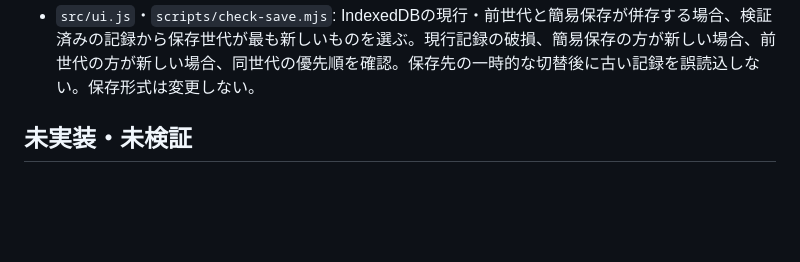
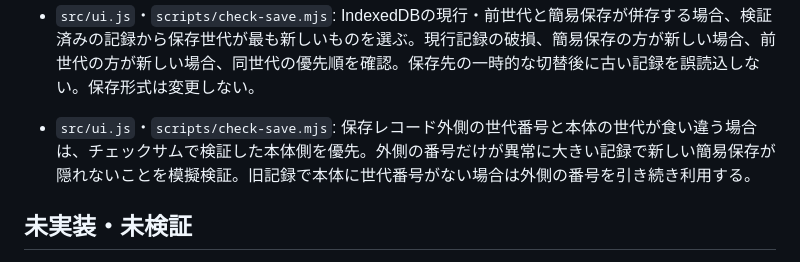
Before and after one commit to Yoshi2026s/toplivermichi-kyushu, a Markdown page: docs/UPDATE_PROGRESS.md, the part around the change. Rendered like a GitHub page; blank space fills up the shorter version.

Commit message:
Prefer checksummed save generation over record metadata

```diff
--- a/docs/UPDATE_PROGRESS.md
+++ b/docs/UPDATE_PROGRESS.md
@@ -111,6 +111,7 @@
 - `src/ui.js`・`scripts/check-save.mjs`: 旧セーブの訪問済み拠点記録が欠損・部分欠損していても、既存の訪問済み地図IDから実在する拠点だけを補完。現在地も訪問済みとして扱い、福岡・唐津・佐賀の訪問履歴を模擬検証。保存形式は変更しない。
 - `src/data_national.js`・`src/ui.js`・`scripts/check-national.mjs`: 初回到達時の入口名を経路データに持たせ、全国地図の初回移動案内をそこから表示。現行3経路の入口を検証し、将来の港・航路に東門の案内を流用しない基盤とした。保存形式は変更しない。
 - `src/ui.js`・`scripts/check-save.mjs`: IndexedDBの現行・前世代と簡易保存が併存する場合、検証済みの記録から保存世代が最も新しいものを選ぶ。現行記録の破損、簡易保存の方が新しい場合、前世代の方が新しい場合、同世代の優先順を確認。保存先の一時的な切替後に古い記録を誤読込しない。保存形式は変更しない。
+- `src/ui.js`・`scripts/check-save.mjs`: 保存レコード外側の世代番号と本体の世代が食い違う場合は、チェックサムで検証した本体側を優先。外側の番号だけが異常に大きい記録で新しい簡易保存が隠れないことを模擬検証。旧記録で本体に世代番号がない場合は外側の番号を引き続き利用する。
 
 ## 未実装・未検証
 
```
